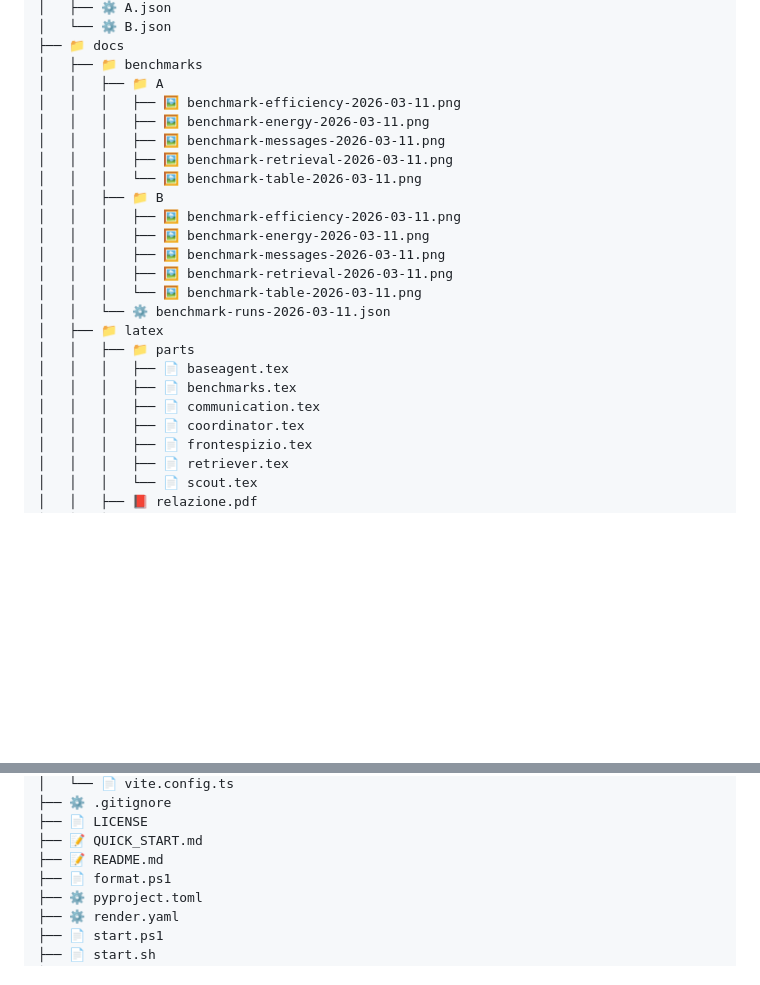
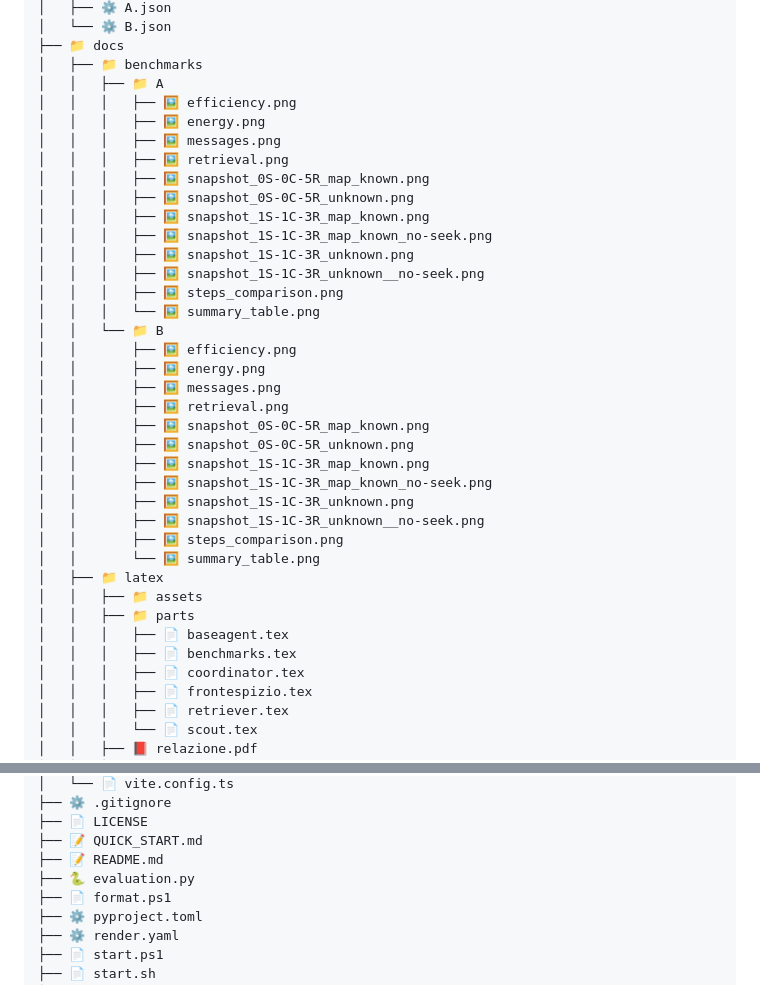
Before and after one commit to GiuseppeBellamacina/Warehouse-Swarm-Intelligence-System, a Markdown page: README.md, 2 parts joined by grey strips. Rendered like a GitHub page; blank space fills up the shorter version.

Commit message:
docs(readme): update benchmark image assets and structure

```diff
--- a/README.md
+++ b/README.md
@@ -146,23 +146,36 @@ Receive a message when a simulation starts, completes or is stopped (see [Enviro
 ├── 📁 docs
 │   ├── 📁 benchmarks
 │   │   ├── 📁 A
-│   │   │   ├── 🖼️ benchmark-efficiency-2026-03-11.png
-│   │   │   ├── 🖼️ benchmark-energy-2026-03-11.png
-│   │   │   ├── 🖼️ benchmark-messages-2026-03-11.png
-│   │   │   ├── 🖼️ benchmark-retrieval-2026-03-11.png
-│   │   │   └── 🖼️ benchmark-table-2026-03-11.png
-│   │   ├── 📁 B
-│   │   │   ├── 🖼️ benchmark-efficiency-2026-03-11.png
-│   │   │   ├── 🖼️ benchmark-energy-2026-03-11.png
-│   │   │   ├── 🖼️ benchmark-messages-2026-03-11.png
-│   │   │   ├── 🖼️ benchmark-retrieval-2026-03-11.png
-│   │   │   └── 🖼️ benchmark-table-2026-03-11.png
-│   │   └── ⚙️ benchmark-runs-2026-03-11.json
+│   │   │   ├── 🖼️ efficiency.png
+│   │   │   ├── 🖼️ energy.png
+│   │   │   ├── 🖼️ messages.png
+│   │   │   ├── 🖼️ retrieval.png
+│   │   │   ├── 🖼️ snapshot_0S-0C-5R_map_known.png
+│   │   │   ├── 🖼️ snapshot_0S-0C-5R_unknown.png
+│   │   │   ├── 🖼️ snapshot_1S-1C-3R_map_known.png
+│   │   │   ├── 🖼️ snapshot_1S-1C-3R_map_known_no-seek.png
+│   │   │   ├── 🖼️ snapshot_1S-1C-3R_unknown.png
+│   │   │   ├── 🖼️ snapshot_1S-1C-3R_unknown__no-seek.png
+│   │   │   ├── 🖼️ steps_comparison.png
+│   │   │   └── 🖼️ summary_table.png
+│   │   └── 📁 B
+│   │       ├── 🖼️ efficiency.png
+│   │       ├── 🖼️ energy.png
+│   │       ├── 🖼️ messages.png
+│   │       ├── 🖼️ retrieval.png
+│   │       ├── 🖼️ snapshot_0S-0C-5R_map_known.png
+│   │       ├── 🖼️ snapshot_0S-0C-5R_unknown.png
+│   │       ├── 🖼️ snapshot_1S-1C-3R_map_known.png
+│   │       ├── 🖼️ snapshot_1S-1C-3R_map_known_no-seek.png
+│   │       ├── 🖼️ snapshot_1S-1C-3R_unknown.png
+│   │       ├── 🖼️ snapshot_1S-1C-3R_unknown__no-seek.png
+│   │       ├── 🖼️ steps_comparison.png
+│   │       └── 🖼️ summary_table.png
 │   ├── 📁 latex
+│   │   ├── 📁 assets
 │   │   ├── 📁 parts
 │   │   │   ├── 📄 baseagent.tex
 │   │   │   ├── 📄 benchmarks.tex
-│   │   │   ├── 📄 communication.tex
 │   │   │   ├── 📄 coordinator.tex
 │   │   │   ├── 📄 frontespizio.tex
 │   │   │   ├── 📄 retriever.tex
@@ -208,6 +221,7 @@ Receive a message when a simulation starts, completes or is stopped (see [Enviro
 ├── 📄 LICENSE
 ├── 📝 QUICK_START.md
 ├── 📝 README.md
+├── 🐍 evaluation.py
 ├── 📄 format.ps1
 ├── ⚙️ pyproject.toml
 ├── ⚙️ render.yaml
```
